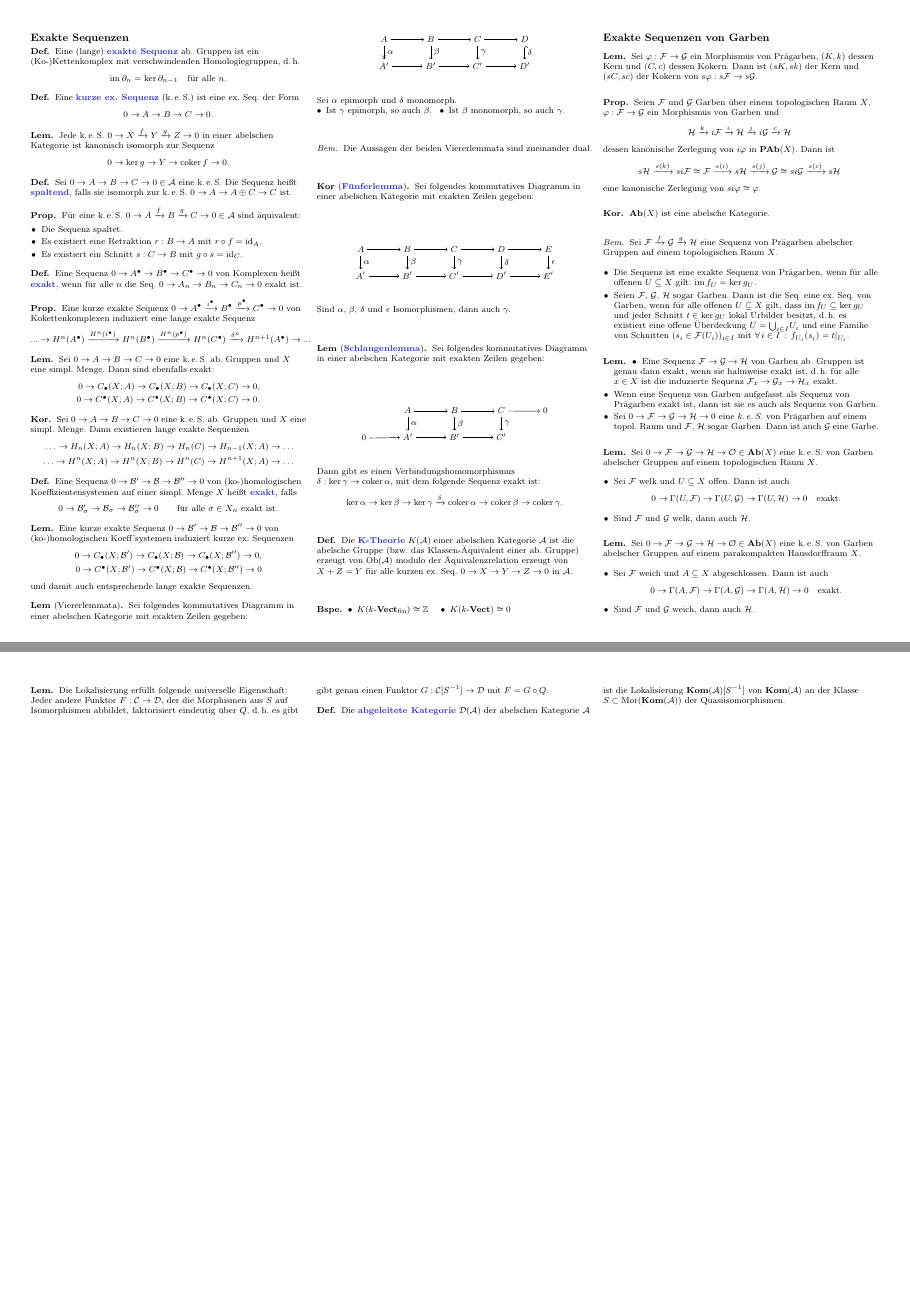
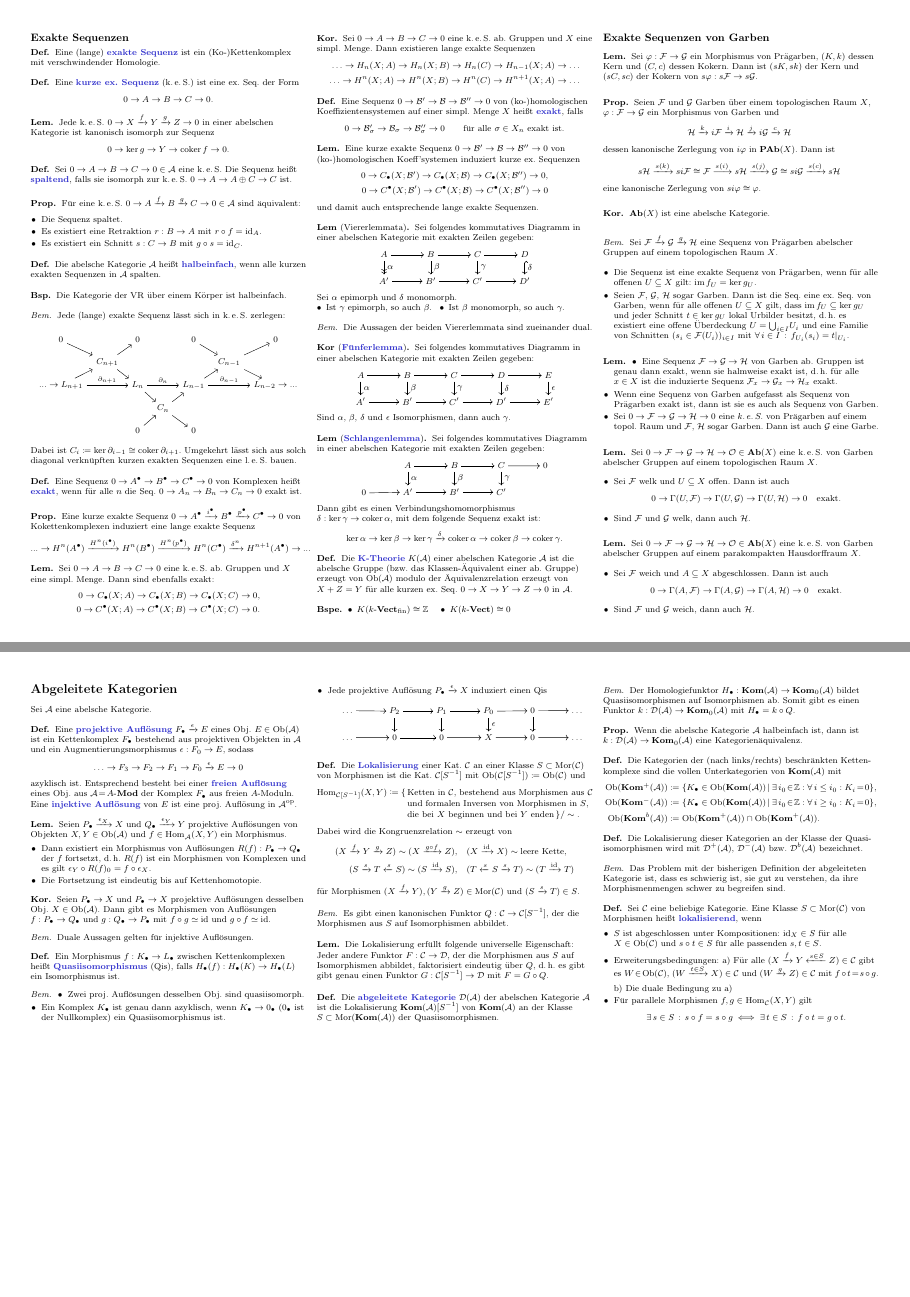
Before and after one commit to timjb/uni-spicker, a LaTeX document (homoalg.tex): pages 8 and 10 of 10, joined at a grey line. Compiled offline with pdfLaTeX.

Commit message:
HomoAlg: Zerlegung der leS in keS, beschränkte Komplexe, lokalisierende Klassen von Morphismen

```diff
--- a/homoalg.tex
+++ b/homoalg.tex
@@ -2054,8 +2064,7 @@ Sei $\Aat$ eine abelsche Kategorie.
 % I.6.2 (Exakte Sequenzen)
 
 \begin{defn}
-  Eine (lange) \emph{exakte Sequenz} ab. Gruppen ist ein (Ko-)Kettenkomplex mit verschwindenden Homologiegruppen, \dh{}
-  \[ \im \partial_n = \ker \partial_{n-1} \quad \text{für alle $n$.} \]
+  Eine (lange) \emph{exakte Sequenz} ist ein (Ko-)Kettenkomplex mit verschwindender Homologie.
 \end{defn}
 
 \begin{defn}
@@ -2082,6 +2091,37 @@ Sei $\Aat$ eine abelsche Kategorie.
     \item Es existiert ein Schnitt $s : C \to B$ mit $g \circ s = \id_C$.
   \end{itemize}
 \end{prop}
+
+% III.2.3
+\begin{defn}
+  Die abelsche Kategorie $\Aat$ heißt \emph{halbeinfach}, wenn alle kurzen exakten Sequenzen in $\Aat$ spalten.
+\end{defn}
+
+% III.2.3
+\begin{bsp}
+  Die Kategorie der VR über einem Körper ist halbeinfach.
+\end{bsp}
+
+\begin{bem}
+  Jede (lange) exakte Sequenz lässt sich in \keS{} zerlegen:
+  % Mit der neuesten Version von tikz-cd (in Entwicklung) sind die Pfeile
+  % angeblich nicht mehr so windschief: siehe Kommentar auf
+  % http://tex.stackexchange.com/questions/130780/tikz-cd-how-can-i-arrange-diagonal-arrows-parallel
+  % --> TODO: auf neue Version warten, rekompilieren, diesen Kommentar entfernen
+  \begin{center}
+    \begin{tikzcd}[column sep=0.2cm, row sep=0.3cm]
+      0 \arrow[rd] && 0 && 0 \arrow[rd] && 0 \\
+      & C_{n+1} \arrow[rd] \arrow[ru] &&&& C_{n-1} \arrow[rd] \arrow[ru] \\
+      \nldots \to L_{n+1} \arrow[ru] \arrow[rr, "\partial_{n+1}"] &&
+      L_n \arrow[rd] \arrow[rr, "\partial_{n}"] &&
+      L_{n-1} \arrow[ru] \arrow[rr, "\partial_{n-1}"] &&
+      L_{n-2} \to \nldots \\
+      &&& C_n \arrow[ru] \arrow[rd] \\
+      && 0 \arrow[ru] && 0
+    \end{tikzcd}
+  \end{center}
+  Dabei ist $C_i \coloneqq \ker \partial_{i-1} \cong \coker \partial_{i+1}$. Umgekehrt lässt sich aus solch diagonal verknüpften kurzen exakten Sequenzen eine \leS{} bauen.
+\end{bem}
 
 % I.6.5
 \begin{defn}
@@ -2655,6 +2695,51 @@ Sei $\Aat$ eine abelsche Kategorie.
   Die \emph{abgeleitete Kategorie} $\Der(\Aat)$ der abelschen Kategorie $\Aat$ ist die Lokalisierung $\Kom(\Aat)[S^{-1}]$ von $\Kom(\Aat)$ an der Klasse $S \subset \Mor(\Kom(\Aat))$ der Quasiisomorphismen.
 \end{defn}
 
-% TODO
+% III.2.3
+\begin{bem}
+  Der Homologiefunktor $H_\bullet : \Kom(\Aat) \to \Kom_0(\Aat)$ bildet Quasiisomorphismen auf Isomorphismen ab. Somit gibt es einen Funktor $k : \Der(\Aat) \to \Kom_0(\Aat)$ mit $H_\bullet = k \circ Q$.
+\end{bem}
+
+% III.2.4
+\begin{prop}
+  Wenn die abelsche Kategorie $\Aat$ halbeinfach ist, dann ist $k : \Der(\Aat) \to \Kom_0(\Aat)$ eine Kategorienäquivalenz.
+\end{prop}
+
+% III.2.5 (Varianten)
+\begin{defn}
+  Die Kategorien der (nach links/rechts) beschränkten Ketten- komplexe sind die vollen Unterkategorien von $\Kom(\Aat)$ mit
+  \begin{align*}
+    \Ob(\Kom^+(\Aat)) & \coloneqq \Set{K_\bullet \in \Ob(\Kom(\Aat))}{\ex{i_0 \!\in\! \Z\!}\! \fa{i \leq i_0\!}\! K_i \!=\! 0}, \\
+    \Ob(\Kom^-(\Aat)) & \coloneqq \Set{K_\bullet \in \Ob(\Kom(\Aat))}{\ex{i_0 \!\in\! \Z\!}\! \fa{i \geq i_0\!}\! K_i \!=\! 0}, \\
+    \Ob(\Kom^b(\Aat)) & \coloneqq \Ob(\Kom^+(\Aat)) \cap \Ob(\Kom^+(\Aat)).
+  \end{align*}
+\end{defn}
+
+% III.2.5 (Varianten)
+\begin{defn}
+  Die Lokalisierung dieser Kategorien an der Klasse der Quasi- isomorphismen wird mit $\Der^+(\Aat)$, $\Der^-(\Aat)$ bzw. $\Der^b(\Aat)$ bezeichnet.
+\end{defn}
+
+% III.2.5 (Varianten)
+\begin{bem}
+  Das Problem mit der bisherigen Definition der abgeleiteten Kategorie ist, dass es schwierig ist, sie gut zu verstehen, da ihre Morphismenmengen schwer zu begreifen sind.
+\end{bem}
+
+% III.2.6
+\begin{defn}
+  Sei $\Cat$ eine beliebige Kategorie.
+  Eine Klasse $S \subset \Mor(\Cat)$ von Morphismen heißt \emph{lokalisierend}, wenn
+  \begin{itemize}
+    \item $S$ ist abgeschlossen unter Kompositionen: $\id_X \in S$ für alle $X \in \Ob(\Cat)$ und $s \circ t \in S$ für alle passenden $s, t \in S$.
+    \item Erweiterungsbedingungen: a) Für alle $(X \xrightarrow{f} Y \xleftarrow{s \in S} Z) \in \Cat$ gibt es $W \!\in\! \Ob(\Cat)$, $(W \xrightarrow{t \in S} X) \in \Cat$ und $(W \xrightarrow{g} Z) \in \Cat$ mit $f \circ t \!=\! s \circ g$. \\[4pt]
+    b) Die duale Bedingung zu a)
+    \item Für parallele Morphismen $f, g \in \Hom_\Cat(X, Y)$ gilt
+    \[ \ex{s \in S} s \circ f = s \circ g \iff \ex{t \in S} f \circ t = g \circ t. \]
+  \end{itemize}
+\end{defn}
+
+
+
+% TODO: III.2.7 (Dächer!!!)
 
 \end{document}
```
Also changed, not shown: homoalg.pdf, homoalg.tex (12 more changed lines).
